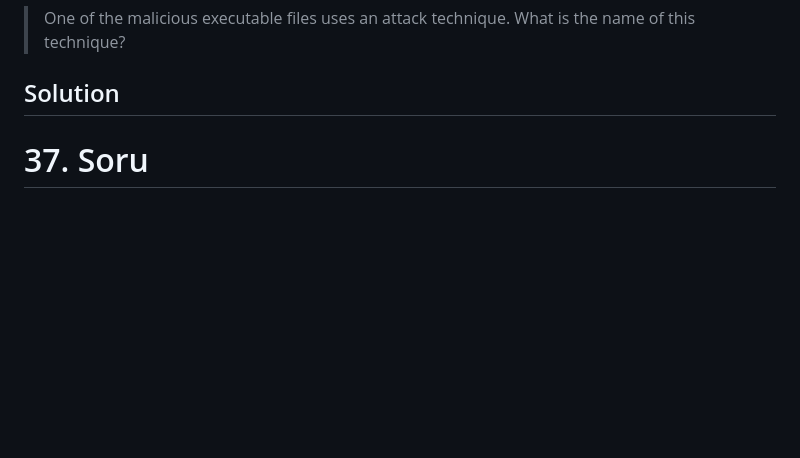
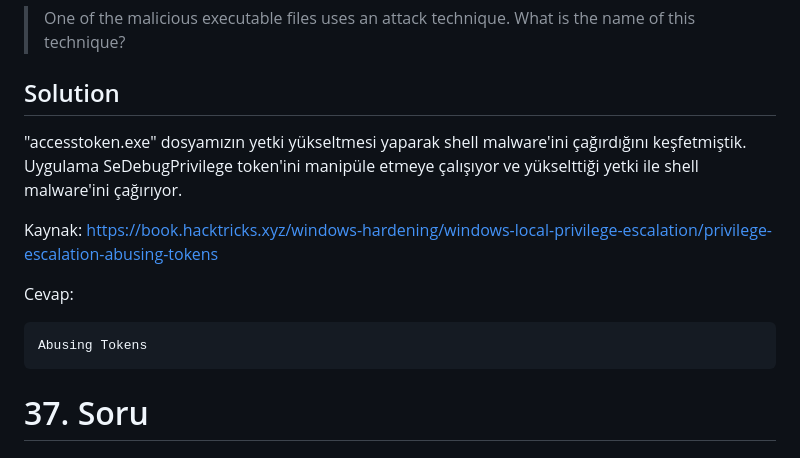
Before and after one commit to jackalkarlos/CTF-Writeups-and-Scripts, a Markdown page: ADEO DFIR ChupaCubra/README.md, the part around the change. GitHub-like rendering; blank space fills up the shorter version.

````diff
--- a/ADEO DFIR ChupaCubra/README.md
+++ b/ADEO DFIR ChupaCubra/README.md
@@ -1256,6 +1256,14 @@ BodyMassIndex.xlsm
 > One of the malicious executable files uses an attack technique. What is the name of this technique?
 
 ## Solution
+"accesstoken.exe" dosyamızın yetki yükseltmesi yaparak shell malware'ini çağırdığını keşfetmiştik. Uygulama SeDebugPrivilege token'ini manipüle etmeye çalışıyor ve yükselttiği yetki ile shell malware'ini çağırıyor.
+
+Kaynak: https://book.hacktricks.xyz/windows-hardening/windows-local-privilege-escalation/privilege-escalation-abusing-tokens
+
+Cevap:
+```
+Abusing Tokens
+```
 
 # 37. Soru
 
````
